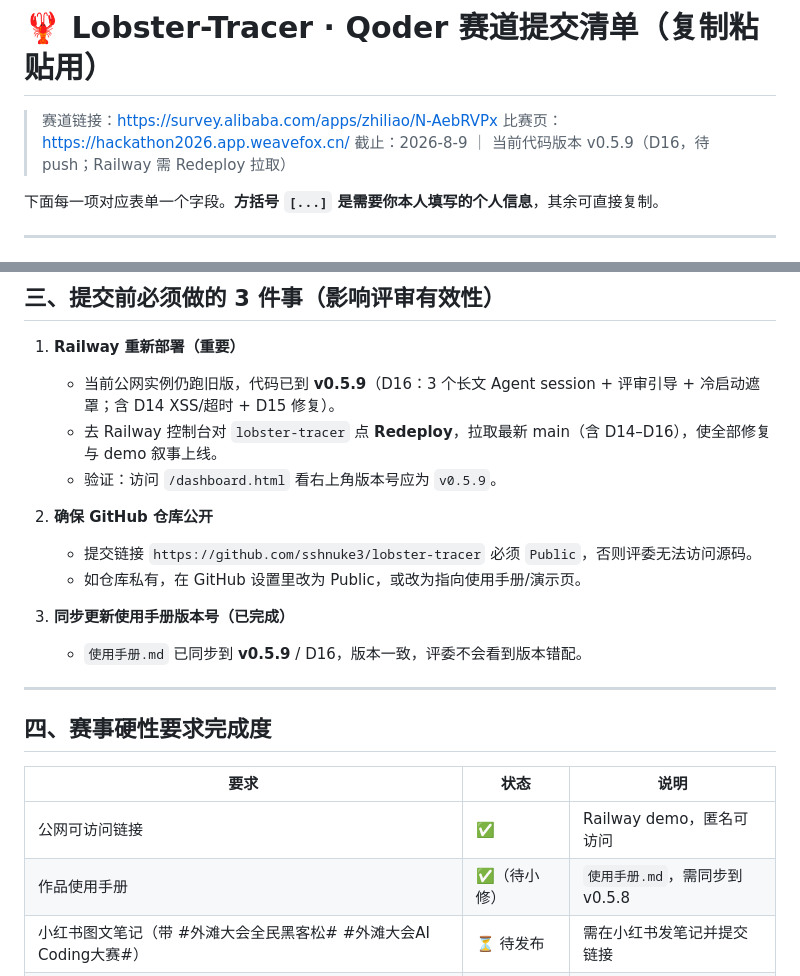
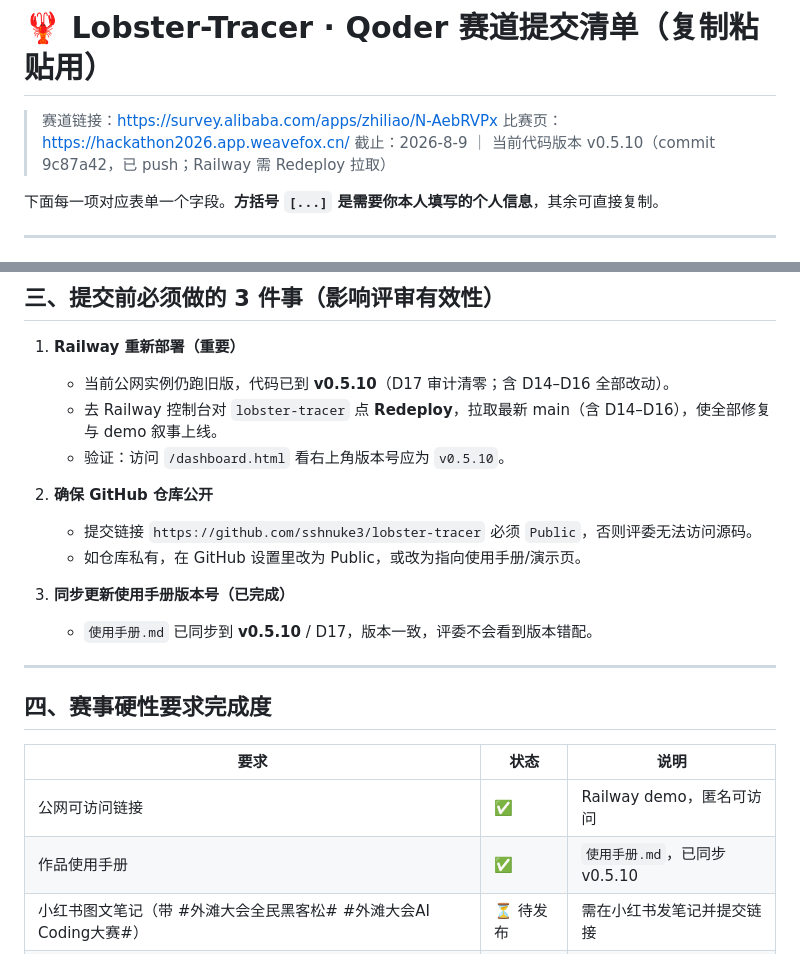
Before and after one commit to sshnuke3/lobster-tracer, a Markdown page: Qoder-提交清单.md, 2 parts joined by grey strips. Rendered like a GitHub page.

Commit message:
docs: Qoder 提交清单同步 v0.5.10 (9c87a42)

```diff
--- a/Qoder-提交清单.md
+++ b/Qoder-提交清单.md
@@ -2,7 +2,7 @@
 
 > 赛道链接：https://survey.alibaba.com/apps/zhiliao/N-AebRVPx
 > 比赛页：https://hackathon2026.app.weavefox.cn/
-> 截止：2026-8-9 ｜ 当前代码版本 v0.5.9（D16，待 push；Railway 需 Redeploy 拉取）
+> 截止：2026-8-9 ｜ 当前代码版本 v0.5.10（commit 9c87a42，已 push；Railway 需 Redeploy 拉取）
 
 下面每一项对应表单一个字段。**方括号 `[...]` 是需要你本人填写的个人信息**，其余可直接复制。
 
@@ -37,16 +37,16 @@ Lobster-Tracer 是一个 AI 长文工作流可视化调试器，给跑 LLM 长
 ## 三、提交前必须做的 3 件事（影响评审有效性）
 
 1. **Railway 重新部署（重要）**
-   - 当前公网实例仍跑旧版，代码已到 **v0.5.9**（D16：3 个长文 Agent session + 评审引导 + 冷启动遮罩；含 D14 XSS/超时 + D15 修复）。
+   - 当前公网实例仍跑旧版，代码已到 **v0.5.10**（D17 审计清零；含 D14–D16 全部改动）。
    - 去 Railway 控制台对 `lobster-tracer` 点 **Redeploy**，拉取最新 main（含 D14–D16），使全部修复与 demo 叙事上线。
-   - 验证：访问 `/dashboard.html` 看右上角版本号应为 `v0.5.9`。
+   - 验证：访问 `/dashboard.html` 看右上角版本号应为 `v0.5.10`。
 
 2. **确保 GitHub 仓库公开**
    - 提交链接 `https://github.com/sshnuke3/lobster-tracer` 必须 `Public`，否则评委无法访问源码。
    - 如仓库私有，在 GitHub 设置里改为 Public，或改为指向使用手册/演示页。
 
 3. **同步更新使用手册版本号（已完成）**
-   - `使用手册.md` 已同步到 **v0.5.9** / D16，版本一致，评委不会看到版本错配。
+   - `使用手册.md` 已同步到 **v0.5.10** / D17，版本一致，评委不会看到版本错配。
 
 ---
 
@@ -55,7 +55,7 @@ Lobster-Tracer 是一个 AI 长文工作流可视化调试器，给跑 LLM 长
 | 要求 | 状态 | 说明 |
 |---|---|---|
 | 公网可访问链接 | ✅ | Railway demo，匿名可访问 |
-| 作品使用手册 | ✅（待小修） | `使用手册.md`，需同步到 v0.5.8 |
+| 作品使用手册 | ✅ | `使用手册.md`，已同步 v0.5.10 |
 | 小红书图文笔记（带 #外滩大会全民黑客松# #外滩大会AI Coding大赛#） | ⏳ 待发布 | 需在小红书发笔记并提交链接 |
 | Qoder 信息清单（本表单） | ⏳ 待提交 | 即本文件内容 |
 
```
